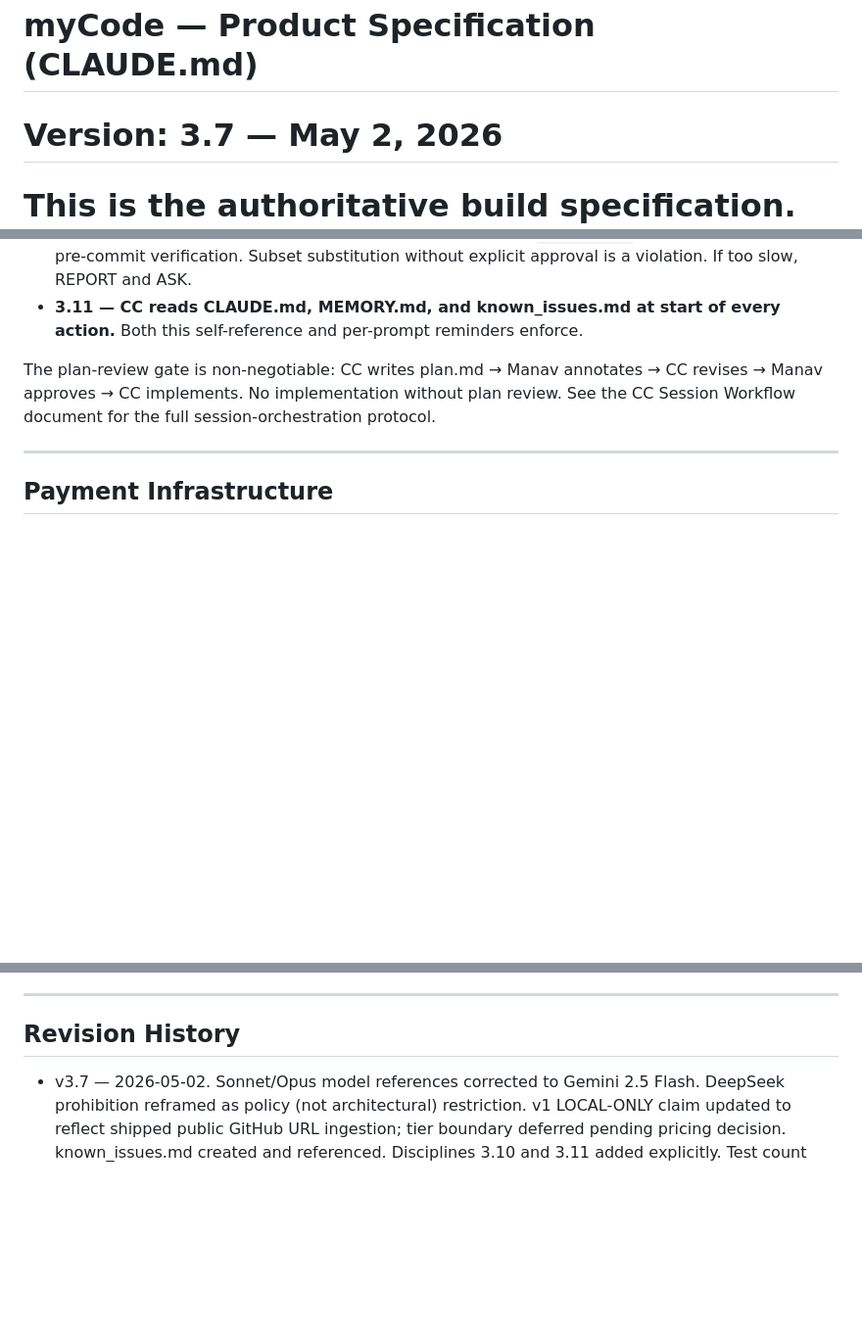
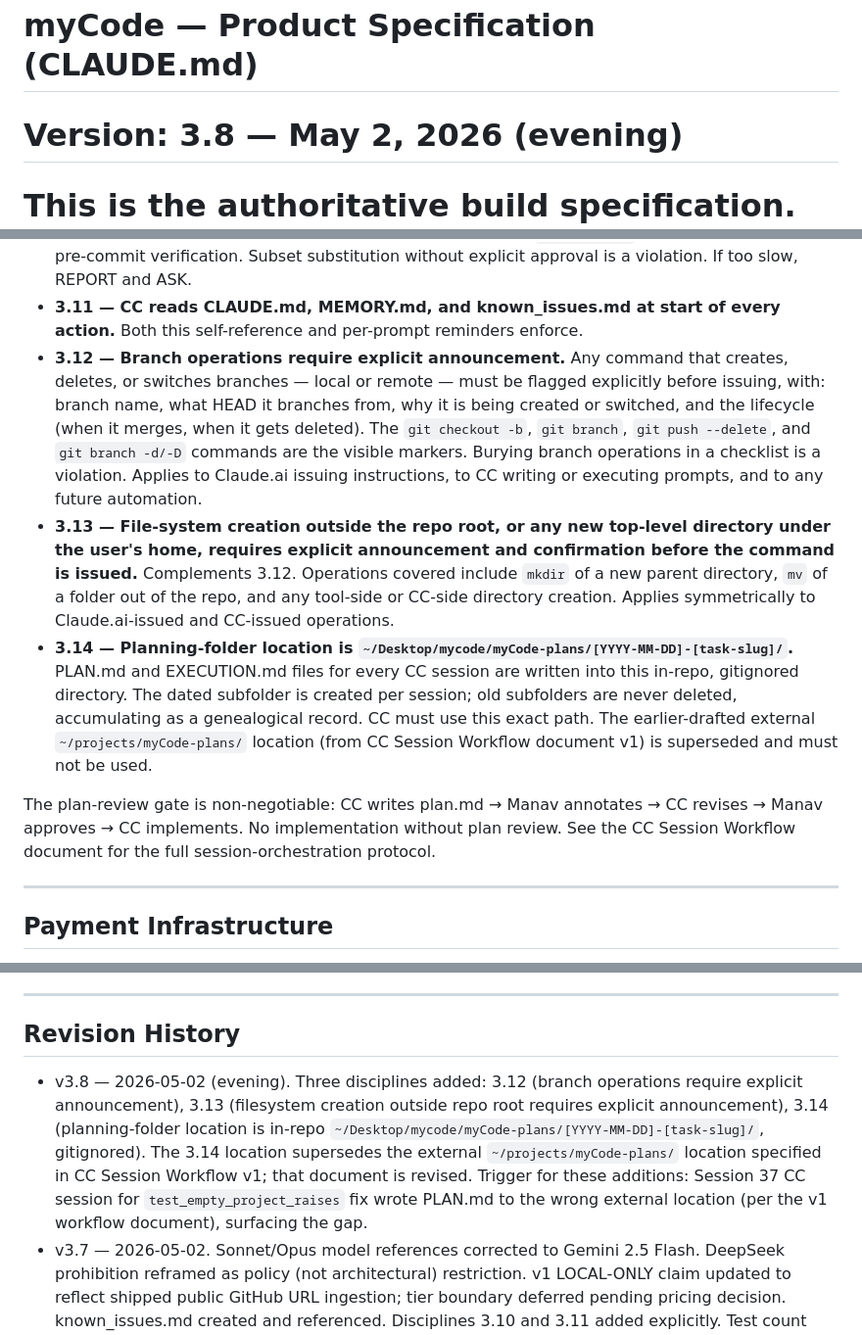
Before and after one commit to Manav-Guha/mycode, a Markdown page: CLAUDE.md, 3 parts joined by grey strips. Shown at 98% size. GitHub-like rendering; blank space fills up the shorter version.

```diff
--- a/CLAUDE.md
+++ b/CLAUDE.md
@@ -1,5 +1,5 @@
 # myCode — Product Specification (CLAUDE.md)
-# Version: 3.7 — May 2, 2026
+# Version: 3.8 — May 2, 2026 (evening)
 # This is the authoritative build specification. Do not override architectural decisions without explicit human approval.
 # Current state (test counts, corpus numbers, infrastructure, completed tracks) is in MEMORY.md.
 # Read all three at session start: CLAUDE.md, MEMORY.md, and known_issues.md (per discipline 3.11).
@@ -372,6 +372,9 @@ These are the disciplines CC must observe at every session. They are summarised
 - **3.9 — User-facing path goes first.** Don't lead with methodological framings that delay user-experience problems.
 - **3.10 — Full test suite required, no silent substitution.** `pytest -x -q` with NO exclusions for pre-commit verification. Subset substitution without explicit approval is a violation. If too slow, REPORT and ASK.
 - **3.11 — CC reads CLAUDE.md, MEMORY.md, and known_issues.md at start of every action.** Both this self-reference and per-prompt reminders enforce.
+- **3.12 — Branch operations require explicit announcement.** Any command that creates, deletes, or switches branches — local or remote — must be flagged explicitly before issuing, with: branch name, what HEAD it branches from, why it is being created or switched, and the lifecycle (when it merges, when it gets deleted). The `git checkout -b`, `git branch`, `git push --delete`, and `git branch -d/-D` commands are the visible markers. Burying branch operations in a checklist is a violation. Applies to Claude.ai issuing instructions, to CC writing or executing prompts, and to any future automation.
+- **3.13 — File-system creation outside the repo root, or any new top-level directory under the user's home, requires explicit announcement and confirmation before the command is issued.** Complements 3.12. Operations covered include `mkdir` of a new parent directory, `mv` of a folder out of the repo, and any tool-side or CC-side directory creation. Applies symmetrically to Claude.ai-issued and CC-issued operations.
+- **3.14 — Planning-folder location is `~/Desktop/mycode/myCode-plans/[YYYY-MM-DD]-[task-slug]/`.** PLAN.md and EXECUTION.md files for every CC session are written into this in-repo, gitignored directory. The dated subfolder is created per session; old subfolders are never deleted, accumulating as a genealogical record. CC must use this exact path. The earlier-drafted external `~/projects/myCode-plans/` location (from CC Session Workflow document v1) is superseded and must not be used.
 
 The plan-review gate is non-negotiable: CC writes plan.md → Manav annotates → CC revises → Manav approves → CC implements. No implementation without plan review. See the CC Session Workflow document for the full session-orchestration protocol.
 
@@ -397,6 +400,7 @@ The plan-review gate is non-negotiable: CC writes plan.md → Manav annotates
 
 ## Revision History
 
+- v3.8 — 2026-05-02 (evening). Three disciplines added: 3.12 (branch operations require explicit announcement), 3.13 (filesystem creation outside repo root requires explicit announcement), 3.14 (planning-folder location is in-repo `~/Desktop/mycode/myCode-plans/[YYYY-MM-DD]-[task-slug]/`, gitignored). The 3.14 location supersedes the external `~/projects/myCode-plans/` location specified in CC Session Workflow v1; that document is revised. Trigger for these additions: Session 37 CC session for `test_empty_project_raises` fix wrote PLAN.md to the wrong external location (per the v1 workflow document), surfacing the gap.
 - v3.7 — 2026-05-02. Sonnet/Opus model references corrected to Gemini 2.5 Flash. DeepSeek prohibition reframed as policy (not architectural) restriction. v1 LOCAL-ONLY claim updated to reflect shipped public GitHub URL ingestion; tier boundary deferred pending pricing decision. known_issues.md created and referenced. Disciplines 3.10 and 3.11 added explicitly. Test count updated from 2,570 to 2,862. ADR cross-reference added (decision 23). CI-gate-in-OSS-repo flagged as known issue requiring guard layer pre-billing-launch. JSON-for-Coding-Agent claim corrected to optional --json-output. Two-turn conversational interface clarified (was 3-5 minute exchange). ADR-011 (dependency-free project support) and ADR-012 (Stage 0 smoke test) referenced inline.
 - v3.6 — 2026-04-10. Test counts and prediction.py module documented.
 - Earlier versions in git history.
```
Also changed, not shown: MEMORY.md (+5 -1 lines).
